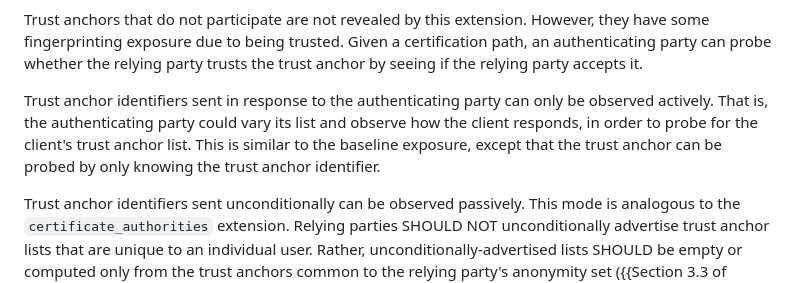
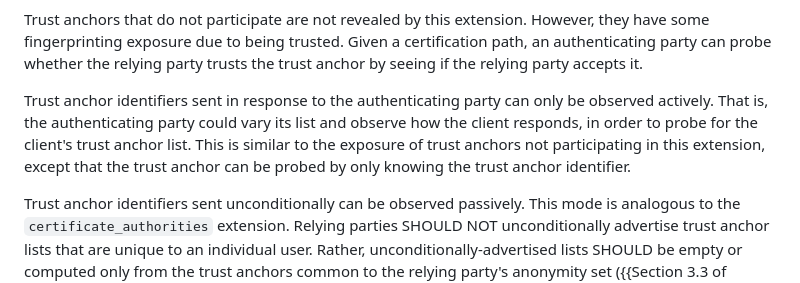
Before and after one commit to davidben/tls-trust-expressions, a Markdown page: draft-beck-tls-trust-anchor-ids.md, the part around the change. Rendered like a GitHub page.

Commit message:
Update draft-beck-tls-trust-anchor-ids.md
Co-authored-by: Bob Beck <beck@obtuse.com>

```diff
--- a/draft-beck-tls-trust-anchor-ids.md
+++ b/draft-beck-tls-trust-anchor-ids.md
@@ -447,7 +447,7 @@ Each of these categories carries a different fingerprinting exposure:
 
 Trust anchors that do not participate are not revealed by this extension. However, they have some fingerprinting exposure due to being trusted. Given a certification path, an authenticating party can probe whether the relying party trusts the trust anchor by seeing if the relying party accepts it.
 
-Trust anchor identifiers sent in response to the authenticating party can only be observed actively. That is, the authenticating party could vary its list and observe how the client responds, in order to probe for the client's trust anchor list. This is similar to the baseline exposure, except that the trust anchor can be probed by only knowing the trust anchor identifier.
+Trust anchor identifiers sent in response to the authenticating party can only be observed actively. That is, the authenticating party could vary its list and observe how the client responds, in order to probe for the client's trust anchor list. This is similar to the exposure of trust anchors not participating in this extension, except that the trust anchor can be probed by only knowing the trust anchor identifier.
 
 Trust anchor identifiers sent unconditionally can be observed passively. This mode is analogous to the `certificate_authorities` extension. Relying parties SHOULD NOT unconditionally advertise trust anchor lists that are unique to an individual user. Rather, unconditionally-advertised lists SHOULD be empty or computed only from the trust anchors common to the relying party's anonymity set ({{Section 3.3 of !RFC6973}}).
 
```
